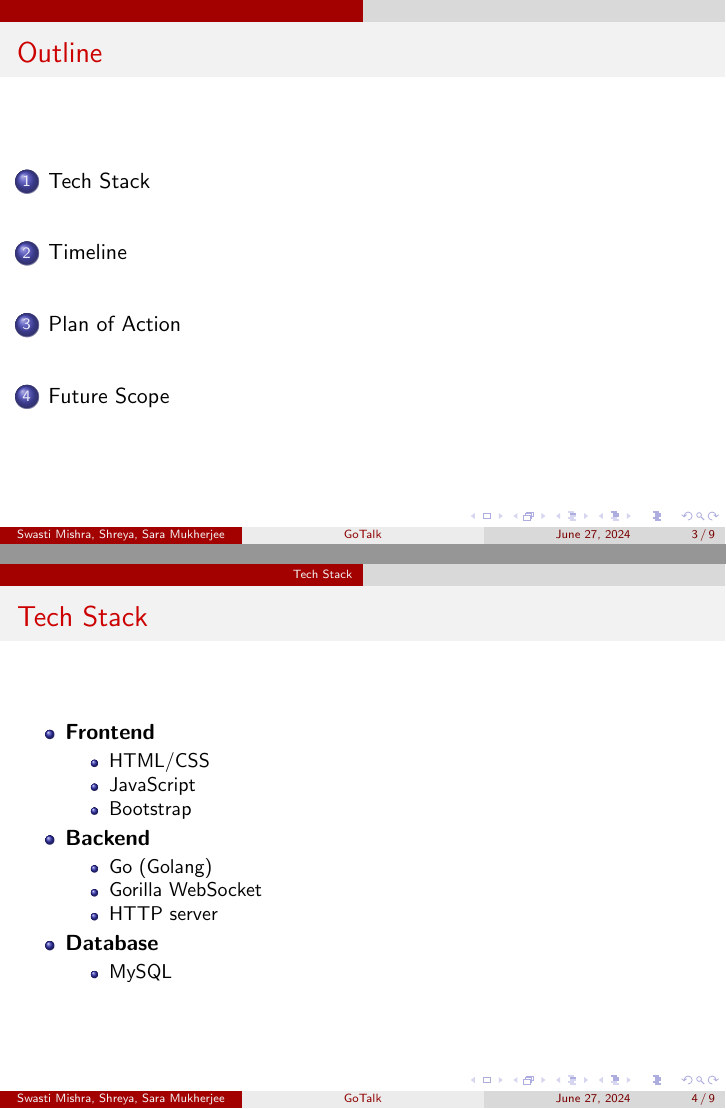
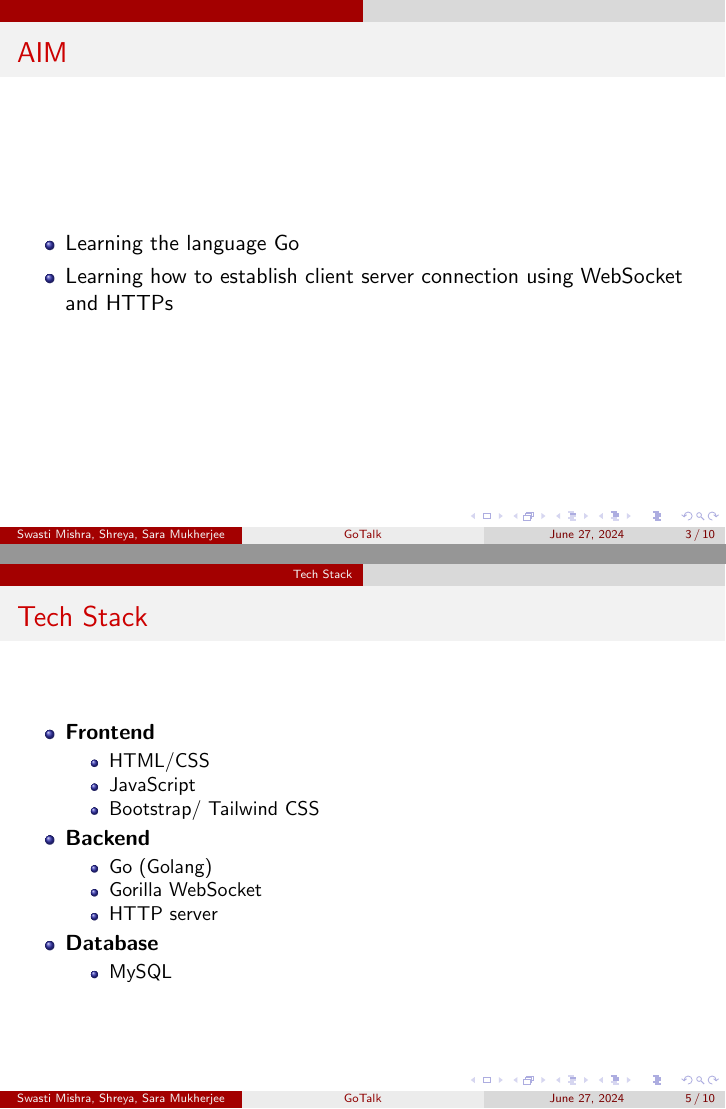
Before and after one commit to shreya12ojha/GoTalk, LaTeX slides (Presentation/Presentation.tex): pages 3 and 4 of 9 before the commit and pages 3 and 5 of 10 after it, joined at a grey line. Compiled offline with pdfLaTeX.

Commit message:
Added an AIMs page in the presentation

```diff
--- a/Presentation/Presentation.tex
+++ b/Presentation/Presentation.tex
@@ -19,6 +19,13 @@
 GoTalk utilizes WebSockets for a real time client-server connection using Go's concurrency model ; enabling real-time, bidirectional communication.
 \end{frame}
 
+\begin{frame}{AIM}
+    \begin{itemize}
+        \item Learning the language Go
+        \item Learning how to establish client server connection using WebSocket and HTTPs
+    \end{itemize}
+\end{frame}
+
 % Outline frame
 
 \begin{frame}{Outline}
@@ -33,7 +40,7 @@ GoTalk utilizes WebSockets for a real time client-server connection using Go's c
         \begin{itemize}
             \item HTML/CSS
             \item JavaScript
-            \item Bootstrap
+            \item Bootstrap/ Tailwind CSS
         \end{itemize}
         \item \textbf{Backend}
         \begin{itemize}
```
Also changed, not shown: Presentation/Presentation.pdf.
